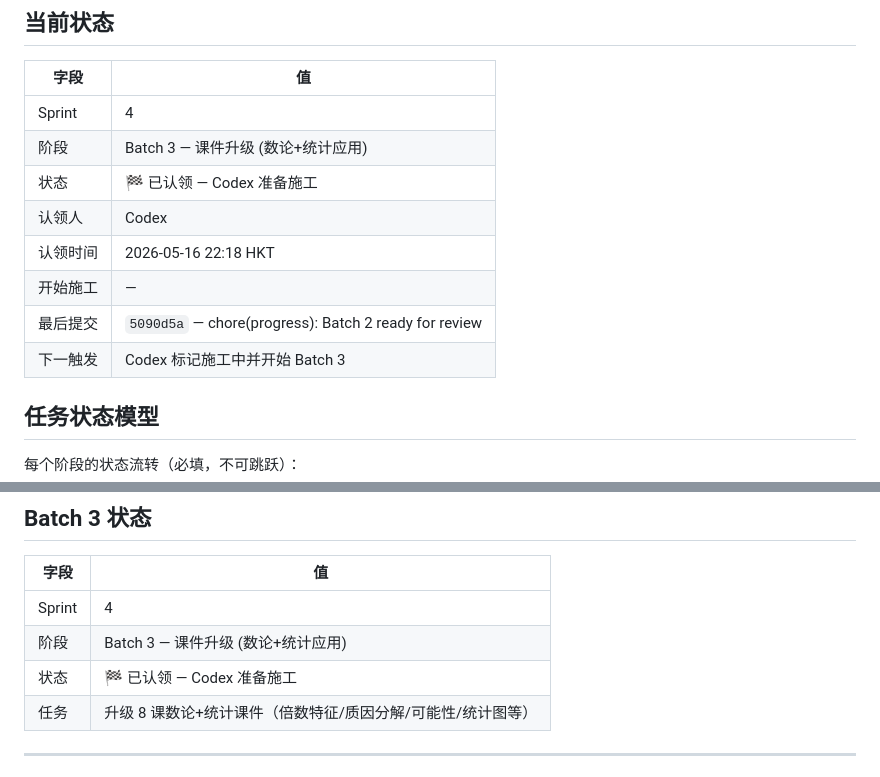
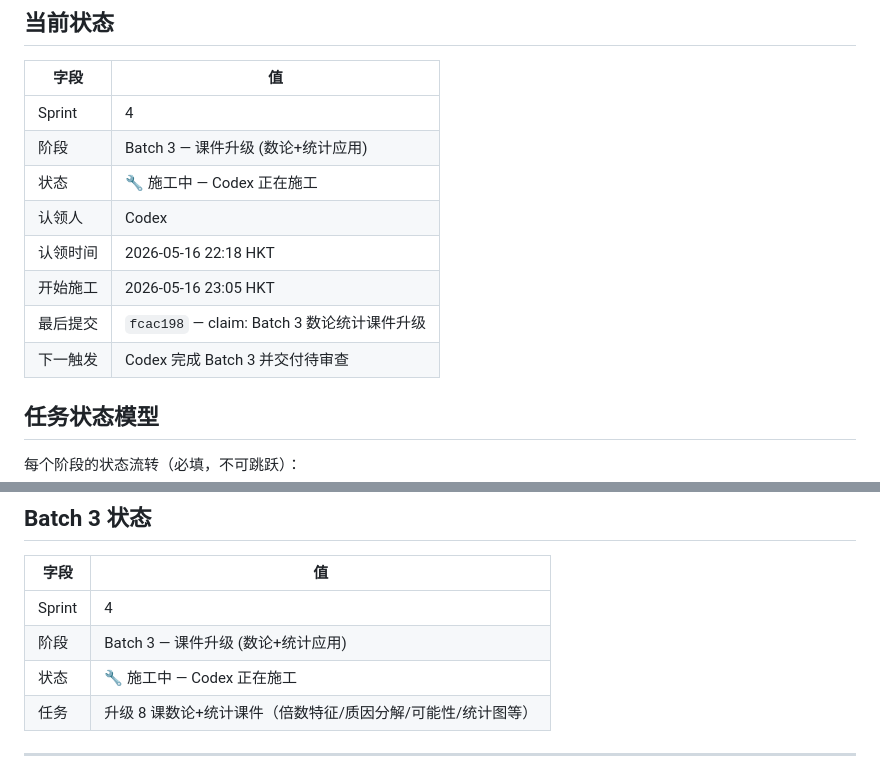
Before and after one commit to skyflyld/math-grade5, a Markdown page: PROGRESS.md, 2 parts joined by grey strips. Rendered like a GitHub page.

Commit message:
chore(progress): Batch 3 施工中

```diff
--- a/PROGRESS.md
+++ b/PROGRESS.md
@@ -9,12 +9,12 @@
 |------|-----|
 | Sprint | 4 |
 | 阶段 | Batch 3 — 课件升级 (数论+统计应用) |
-| 状态 | 🏁 已认领 — Codex 准备施工 |
+| 状态 | 🔧 施工中 — Codex 正在施工 |
 | 认领人 | Codex |
 | 认领时间 | 2026-05-16 22:18 HKT |
-| 开始施工 | — |
-| 最后提交 | `5090d5a` — chore(progress): Batch 2 ready for review |
-| 下一触发 | Codex 标记施工中并开始 Batch 3 |
+| 开始施工 | 2026-05-16 23:05 HKT |
+| 最后提交 | `fcac198` — claim: Batch 3 数论统计课件升级 |
+| 下一触发 | Codex 完成 Batch 3 并交付待审查 |
 
 ## 任务状态模型
 
@@ -65,7 +65,7 @@ Phase 0 (6组件) → Batch 1 (6课, NumberLine) → Batch 2 (7课, 几何) →
 |------|-----|
 | Sprint | 4 |
 | 阶段 | Batch 3 — 课件升级 (数论+统计应用) |
-| 状态 | 🏁 已认领 — Codex 准备施工 |
+| 状态 | 🔧 施工中 — Codex 正在施工 |
 | 任务 | 升级 8 课数论+统计课件（倍数特征/质因分解/可能性/统计图等）|
 
 ---
```
